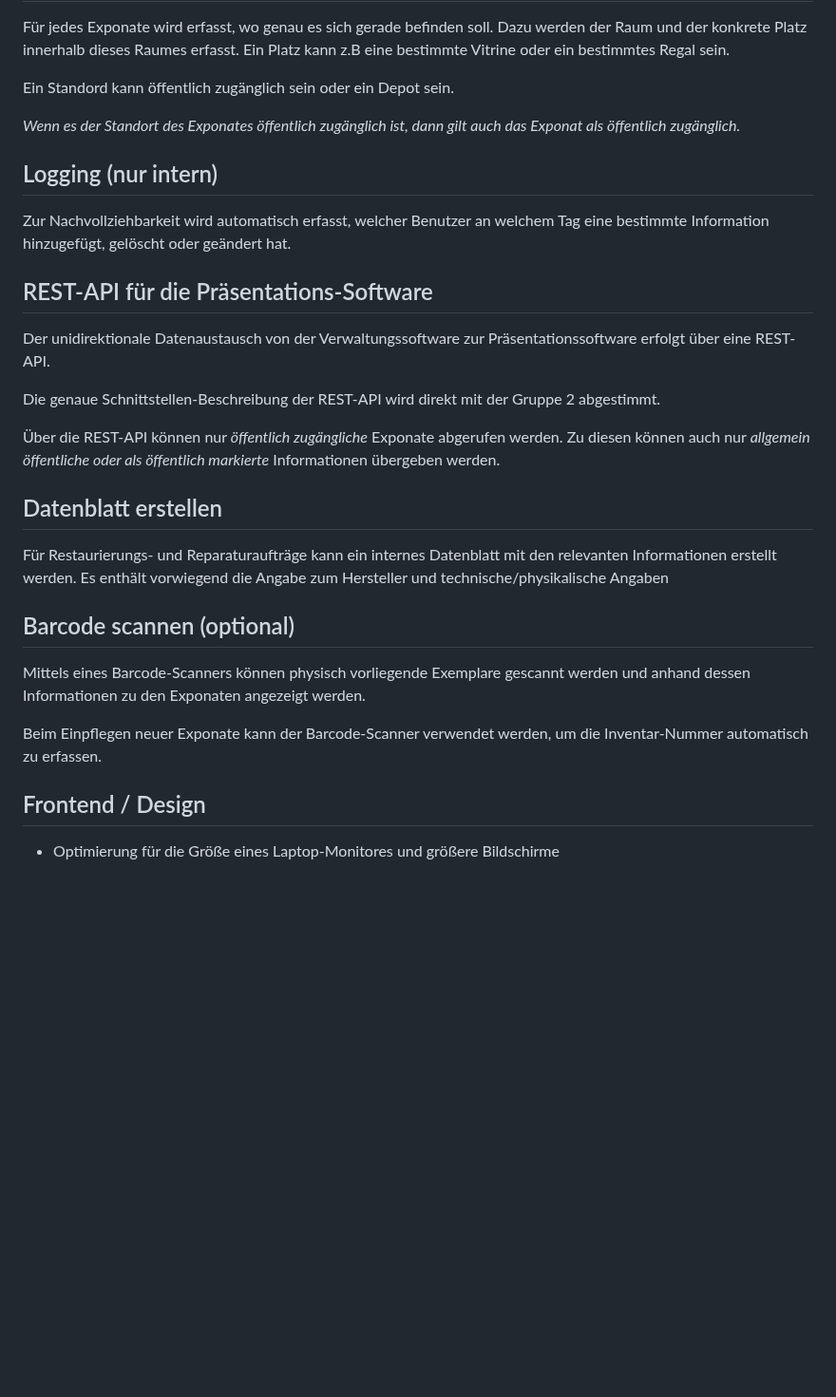
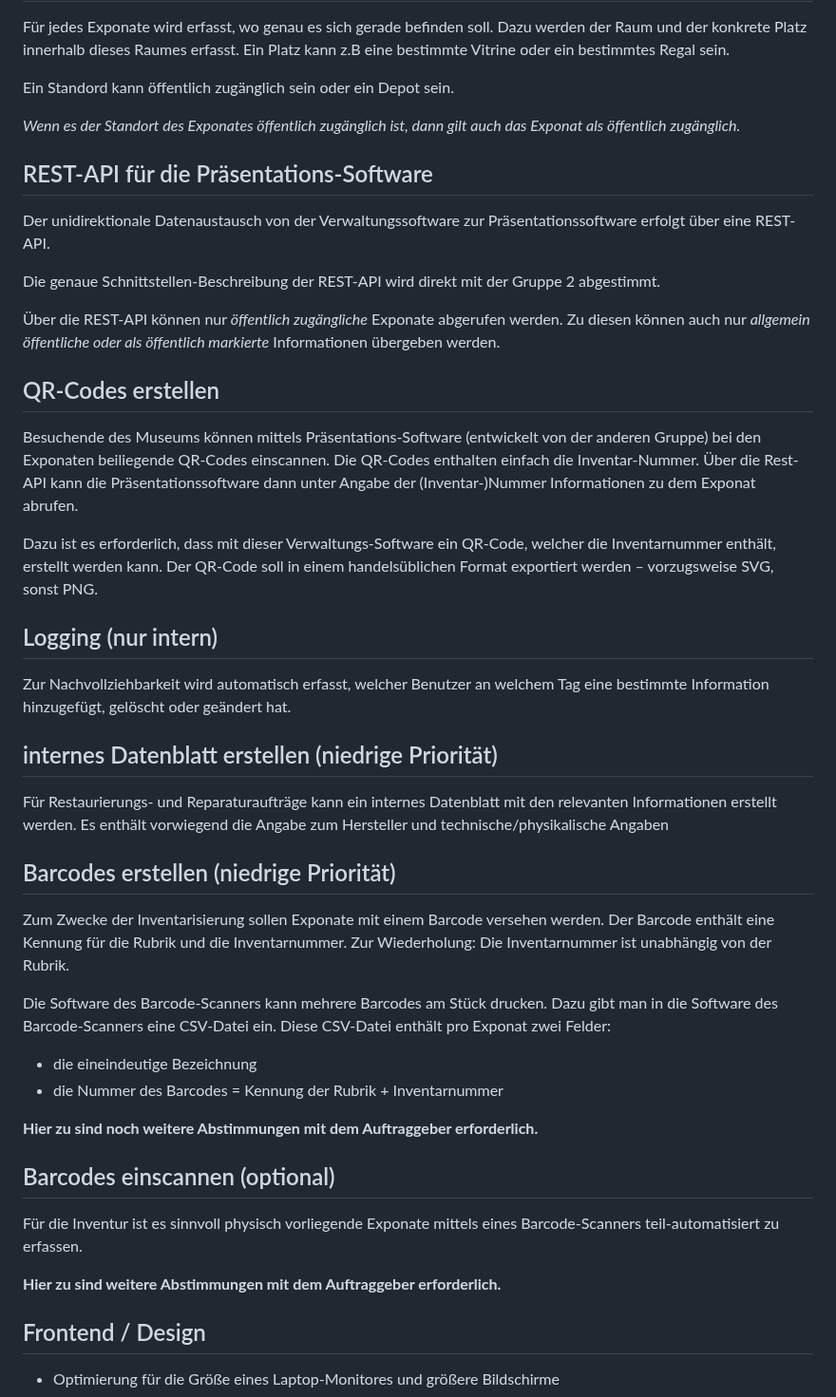
Before and after one commit to seb-mesow/meik, a Markdown page: doc/fachliche_anforderungen.md, the part around one of its changes. Shown at 95% size. GitHub-like rendering; blank space fills up the shorter version.

Commit message:
Anforderungen etwas präzisiert

```diff
--- a/doc/fachliche_anforderungen.md
+++ b/doc/fachliche_anforderungen.md
@@ -85,10 +102,6 @@ Ein Standord kann öffentlich zugänglich sein oder ein Depot sein.
 _Wenn es der Standort des Exponates öffentlich zugänglich ist,
 dann gilt auch das Exponat als öffentlich zugänglich._
 
-## Logging (nur intern)
-
-Zur Nachvollziehbarkeit wird automatisch erfasst, welcher Benutzer an welchem Tag eine bestimmte Information hinzugefügt, gelöscht oder geändert hat.
-
 ## REST-API für die Präsentations-Software
 
 Der unidirektionale Datenaustausch von der Verwaltungssoftware zur Präsentationssoftware erfolgt über eine REST-API.
@@ -98,15 +111,45 @@ Die genaue Schnittstellen-Beschreibung der REST-API wird direkt mit der Gruppe 2
 Über die REST-API können nur _öffentlich zugängliche_ Exponate abgerufen werden.
 Zu diesen können auch nur _allgemein öffentliche oder als öffentlich markierte_ Informationen übergeben werden.
 
-## Datenblatt erstellen
+## QR-Codes erstellen
+
+Besuchende des Museums können mittels Präsentations-Software (entwickelt von der anderen Gruppe)
+bei den Exponaten beiliegende QR-Codes einscannen.
+Die QR-Codes enthalten einfach die Inventar-Nummer.
+Über die Rest-API kann die Präsentationssoftware dann unter Angabe der (Inventar-)Nummer
+Informationen zu dem Exponat abrufen.
+
+Dazu ist es erforderlich, dass mit dieser Verwaltungs-Software ein QR-Code,
+welcher die Inventarnummer enthält, erstellt werden kann.
+Der QR-Code soll in einem handelsüblichen Format exportiert werden – vorzugsweise SVG, sonst PNG.
+
+## Logging (nur intern)
+
+Zur Nachvollziehbarkeit wird automatisch erfasst, welcher Benutzer an welchem Tag eine bestimmte Information hinzugefügt, gelöscht oder geändert hat.
+
+## internes Datenblatt erstellen (niedrige Priorität)
 
 Für Restaurierungs- und Reparaturaufträge kann ein internes Datenblatt mit den relevanten Informationen erstellt werden. Es enthält vorwiegend die Angabe zum Hersteller und technische/physikalische Angaben
 
-## Barcode scannen (optional)
+## Barcodes erstellen (niedrige Priorität)
 
-Mittels eines Barcode-Scanners können physisch vorliegende Exemplare gescannt werden und anhand dessen Informationen zu den Exponaten angezeigt werden.
+Zum Zwecke der Inventarisierung sollen Exponate mit einem Barcode versehen werden.
+Der Barcode enthält eine Kennung für die Rubrik und die Inventarnummer.
+Zur Wiederholung: Die Inventarnummer ist unabhängig von der Rubrik.
 
-Beim Einpflegen neuer Exponate kann der Barcode-Scanner verwendet werden, um die Inventar-Nummer automatisch zu erfassen.
+Die Software des Barcode-Scanners kann mehrere Barcodes am Stück drucken.
+Dazu gibt man in die Software des Barcode-Scanners eine CSV-Datei ein.
+Diese CSV-Datei enthält pro Exponat zwei Felder:
+- die eineindeutige Bezeichnung
+- die Nummer des Barcodes = Kennung der Rubrik + Inventarnummer
+
+**Hier zu sind noch weitere Abstimmungen mit dem Auftraggeber erforderlich.**
+
+## Barcodes einscannen (optional)
+
+Für die Inventur ist es sinnvoll physisch vorliegende Exponate mittels eines Barcode-Scanners teil-automatisiert zu erfassen.
+
+**Hier zu sind weitere Abstimmungen mit dem Auftraggeber erforderlich.**
 
 ## Frontend / Design
 
```
Also changed, not shown: other parts of doc/fachliche_anforderungen.md (+19 -2 lines).
